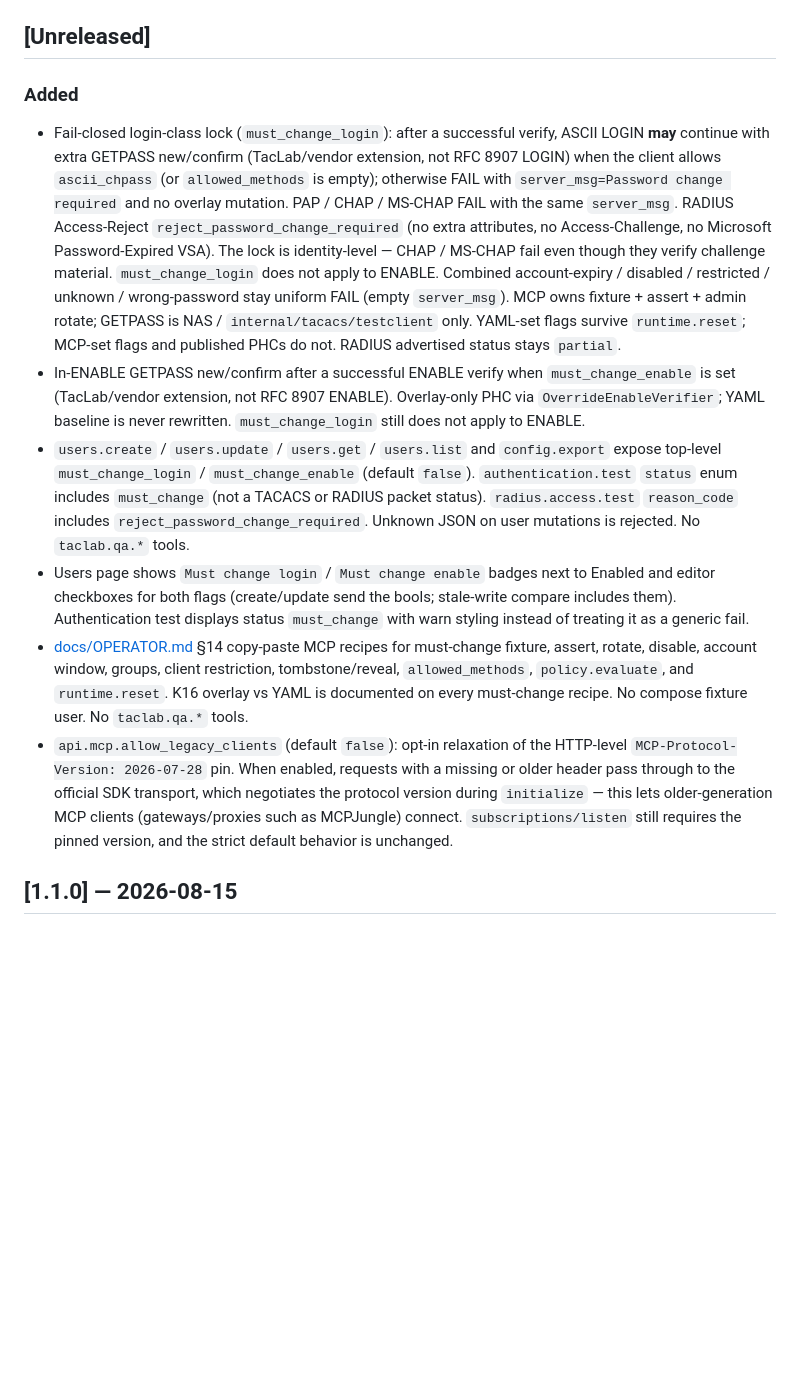
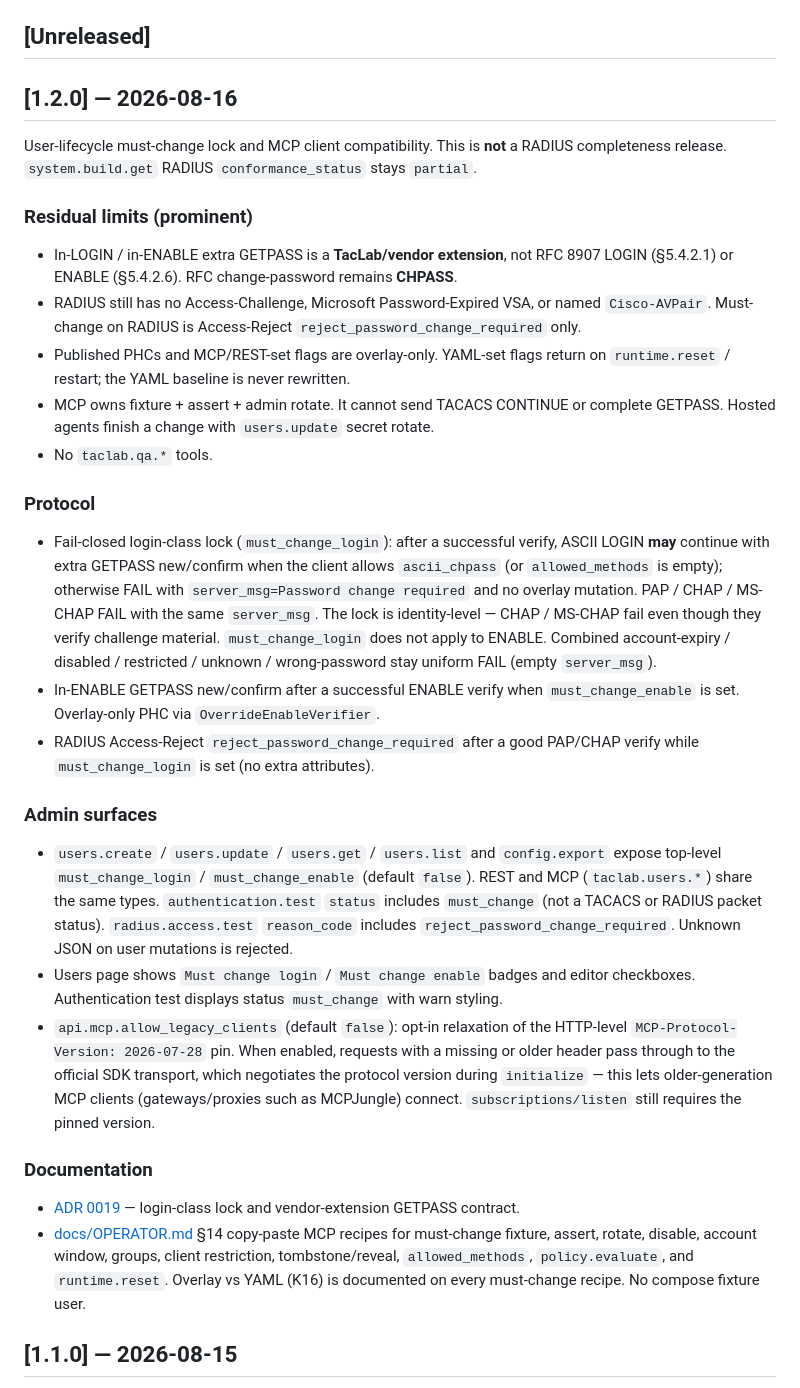
Before and after one commit to hilather/go-lab-tacacs-mcp, a Markdown page: CHANGELOG.md, the part around the change. GitHub-like rendering; blank space fills up the shorter version.

Commit message:
docs: cut CHANGELOG 1.2.0
Move must-change and allow_legacy_clients notes into ## [1.2.0].
Leave [Unreleased] empty. Do not advertise complete RADIUS.

```diff
--- a/CHANGELOG.md
+++ b/CHANGELOG.md
@@ -4,50 +4,34 @@ All notable changes to TacLab (`taclabd`) are documented here.
 
 ## [Unreleased]
 
-### Added
+## [1.2.0] — 2026-08-16
 
-- Fail-closed login-class lock (`must_change_login`): after a successful verify,
-  ASCII LOGIN **may** continue with extra GETPASS new/confirm (TacLab/vendor
-  extension, not RFC 8907 LOGIN) when the client allows `ascii_chpass` (or
-  `allowed_methods` is empty); otherwise FAIL with
-  `server_msg=Password change required` and no overlay mutation. PAP / CHAP /
-  MS-CHAP FAIL with the same `server_msg`. RADIUS Access-Reject
-  `reject_password_change_required` (no extra attributes, no Access-Challenge,
-  no Microsoft Password-Expired VSA). The lock is identity-level — CHAP /
-  MS-CHAP fail even though they verify challenge material.
-  `must_change_login` does not apply to ENABLE. Combined account-expiry /
-  disabled / restricted / unknown / wrong-password stay uniform FAIL (empty
-  `server_msg`). MCP owns fixture + assert + admin rotate; GETPASS is NAS /
-  `internal/tacacs/testclient` only. YAML-set flags survive `runtime.reset`;
-  MCP-set flags and published PHCs do not. RADIUS advertised status stays
-  `partial`.
-- In-ENABLE GETPASS new/confirm after a successful ENABLE verify when
-  `must_change_enable` is set (TacLab/vendor extension, not RFC 8907 ENABLE).
-  Overlay-only PHC via `OverrideEnableVerifier`; YAML baseline is never
-  rewritten. `must_change_login` still does not apply to ENABLE.
-- `users.create` / `users.update` / `users.get` / `users.list` and `config.export`
-  expose top-level `must_change_login` / `must_change_enable` (default `false`).
-  `authentication.test` `status` enum includes `must_change` (not a TACACS or
-  RADIUS packet status). `radius.access.test` `reason_code` includes
-  `reject_password_change_required`. Unknown JSON on user mutations is rejected.
-  No `taclab.qa.*` tools.
-- Users page shows `Must change login` / `Must change enable` badges next to
-  Enabled and editor checkboxes for both flags (create/update send the bools;
-  stale-write compare includes them). Authentication test displays status
-  `must_change` with warn styling instead of treating it as a generic fail.
-- [docs/OPERATOR.md](https://github.com/hilather/go-lab-tacacs-mcp/blob/main/docs/OPERATOR.md)
-  §14 copy-paste MCP recipes for must-change fixture, assert, rotate, disable,
-  account window, groups, client restriction, tombstone/reveal,
-  `allowed_methods`, `policy.evaluate`, and `runtime.reset`. K16 overlay vs
-  YAML is documented on every must-change recipe. No compose fixture user.
-  No `taclab.qa.*` tools.
-- `api.mcp.allow_legacy_clients` (default `false`): opt-in relaxation of the
-  HTTP-level `MCP-Protocol-Version: 2026-07-28` pin. When enabled, requests
-  with a missing or older header pass through to the official SDK transport,
-  which negotiates the protocol version during `initialize` — this lets
-  older-generation MCP clients (gateways/proxies such as MCPJungle) connect.
-  `subscriptions/listen` still requires the pinned version, and the strict
-  default behavior is unchanged.
+User-lifecycle must-change lock and MCP client compatibility. This is **not** a RADIUS completeness release. `system.build.get` RADIUS `conformance_status` stays `partial`.
+
+### Residual limits (prominent)
+
+- In-LOGIN / in-ENABLE extra GETPASS is a **TacLab/vendor extension**, not RFC 8907 LOGIN (§5.4.2.1) or ENABLE (§5.4.2.6). RFC change-password remains **CHPASS**.
+- RADIUS still has no Access-Challenge, Microsoft Password-Expired VSA, or named `Cisco-AVPair`. Must-change on RADIUS is Access-Reject `reject_password_change_required` only.
+- Published PHCs and MCP/REST-set flags are overlay-only. YAML-set flags return on `runtime.reset` / restart; the YAML baseline is never rewritten.
+- MCP owns fixture + assert + admin rotate. It cannot send TACACS CONTINUE or complete GETPASS. Hosted agents finish a change with `users.update` secret rotate.
+- No `taclab.qa.*` tools.
+
+### Protocol
+
+- Fail-closed login-class lock (`must_change_login`): after a successful verify, ASCII LOGIN **may** continue with extra GETPASS new/confirm when the client allows `ascii_chpass` (or `allowed_methods` is empty); otherwise FAIL with `server_msg=Password change required` and no overlay mutation. PAP / CHAP / MS-CHAP FAIL with the same `server_msg`. The lock is identity-level — CHAP / MS-CHAP fail even though they verify challenge material. `must_change_login` does not apply to ENABLE. Combined account-expiry / disabled / restricted / unknown / wrong-password stay uniform FAIL (empty `server_msg`).
+- In-ENABLE GETPASS new/confirm after a successful ENABLE verify when `must_change_enable` is set. Overlay-only PHC via `OverrideEnableVerifier`.
+- RADIUS Access-Reject `reject_password_change_required` after a good PAP/CHAP verify while `must_change_login` is set (no extra attributes).
+
+### Admin surfaces
+
+- `users.create` / `users.update` / `users.get` / `users.list` and `config.export` expose top-level `must_change_login` / `must_change_enable` (default `false`). REST and MCP (`taclab.users.*`) share the same types. `authentication.test` `status` includes `must_change` (not a TACACS or RADIUS packet status). `radius.access.test` `reason_code` includes `reject_password_change_required`. Unknown JSON on user mutations is rejected.
+- Users page shows `Must change login` / `Must change enable` badges and editor checkboxes. Authentication test displays status `must_change` with warn styling.
+- `api.mcp.allow_legacy_clients` (default `false`): opt-in relaxation of the HTTP-level `MCP-Protocol-Version: 2026-07-28` pin. When enabled, requests with a missing or older header pass through to the official SDK transport, which negotiates the protocol version during `initialize` — this lets older-generation MCP clients (gateways/proxies such as MCPJungle) connect. `subscriptions/listen` still requires the pinned version.
+
+### Documentation
+
+- [ADR 0019](https://github.com/hilather/go-lab-tacacs-mcp/blob/v1.2.0/docs/decisions/0019-force-password-change.md) — login-class lock and vendor-extension GETPASS contract.
+- [docs/OPERATOR.md](https://github.com/hilather/go-lab-tacacs-mcp/blob/v1.2.0/docs/OPERATOR.md) §14 copy-paste MCP recipes for must-change fixture, assert, rotate, disable, account window, groups, client restriction, tombstone/reveal, `allowed_methods`, `policy.evaluate`, and `runtime.reset`. Overlay vs YAML (K16) is documented on every must-change recipe. No compose fixture user.
 
 ## [1.1.0] — 2026-08-15
 
```
